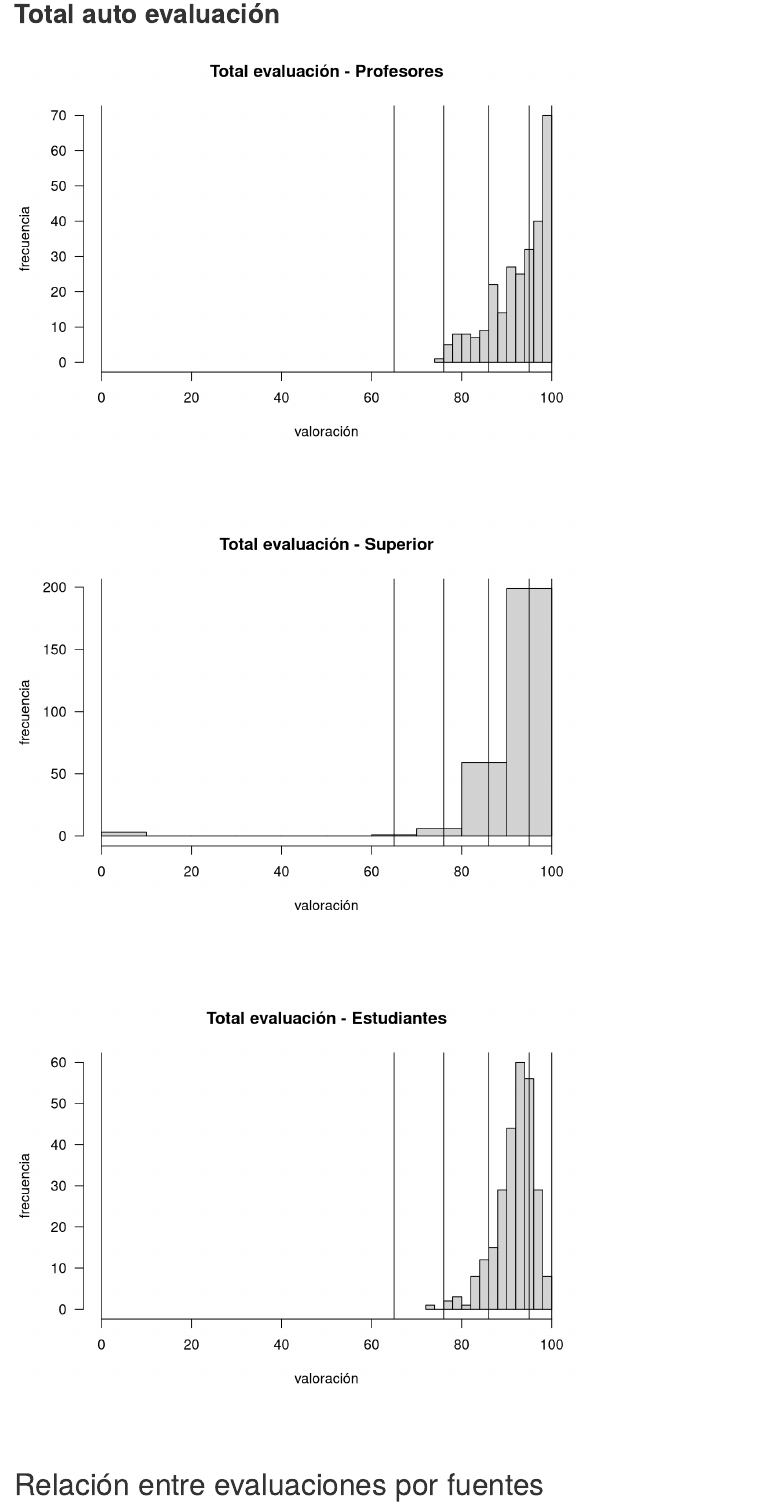
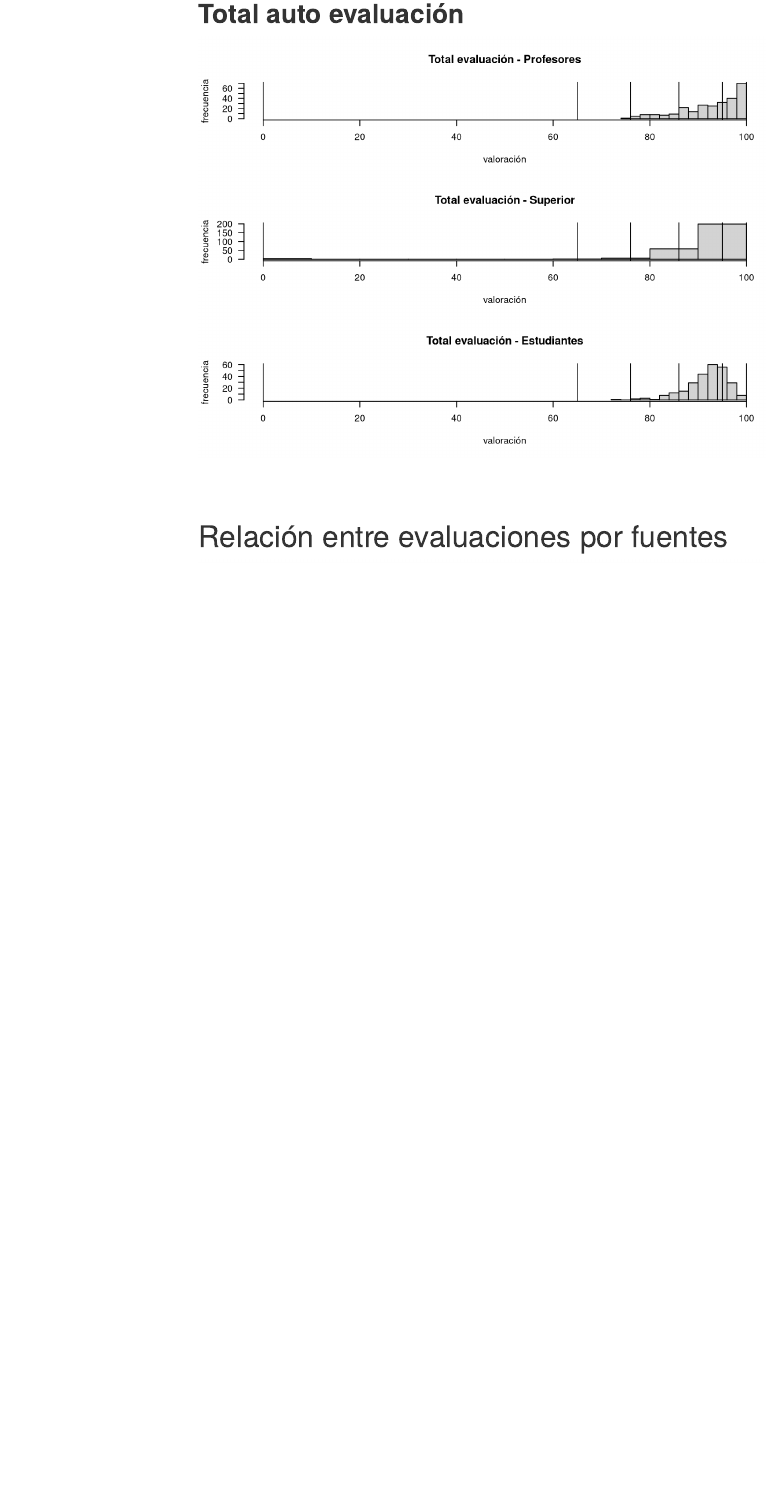
Before and after one commit to dgonxalex80/valora, an R Markdown document (profesores.Rmd): the page in a window 1100 px wide, from 1400 px down. Rendered offline with R 4.5, knitr and Pandoc, with nearby package versions; folded parts are opened; a font, style sheet, LaTeX package, included part or bibliography that could not be used is replaced or left out; menus at the side of the page are left out.

Commit message:
segundos ajuestes

````diff
--- a/profesores.Rmd
+++ b/profesores.Rmd
@@ -5,7 +5,7 @@ author: " "
 date: " "
 output:
   html_document:
-    toc: no
+    toc: yes
     toc_depth: 2
     toc_float: yes
     code_folding: hide
@@ -86,24 +86,15 @@ boxplot(profes[, c(1,2,3)], ylim=c(65,100))
 ## **Total auto evaluación**
 
 ```{r, echo=FALSE, message=FALSE, warning=FALSE}
+par(mfrow = c(3, 1))
 h.auto=hist(profes$total.auto, las=1, main="Total evaluación - Profesores", xlab = "valoración", ylab = "frecuencia",
             xlim = c(0,100))
 abline(v=rangos)
 
-```
-
-<br/><br/>
-
-```{r, echo=FALSE, message=FALSE, warning=FALSE}
 h.sup=hist(profes$total.sup, las=1, main="Total evaluación - Superior", xlab = "valoración", ylab = "frecuencia",
             xlim = c(0,100))
 abline(v=rangos)
 
-```
-
-<br/><br/>
-
-```{r, echo=FALSE, message=FALSE, warning=FALSE}
 h.est=hist(profes$consolida.est, las=1, main="Total evaluación - Estudiantes", xlab = "valoración", ylab = "frecuencia",
             xlim = c(0,100))
 abline(v=rangos)
````
Also changed, not shown: profesores.Rmd (1 more changed lines).
